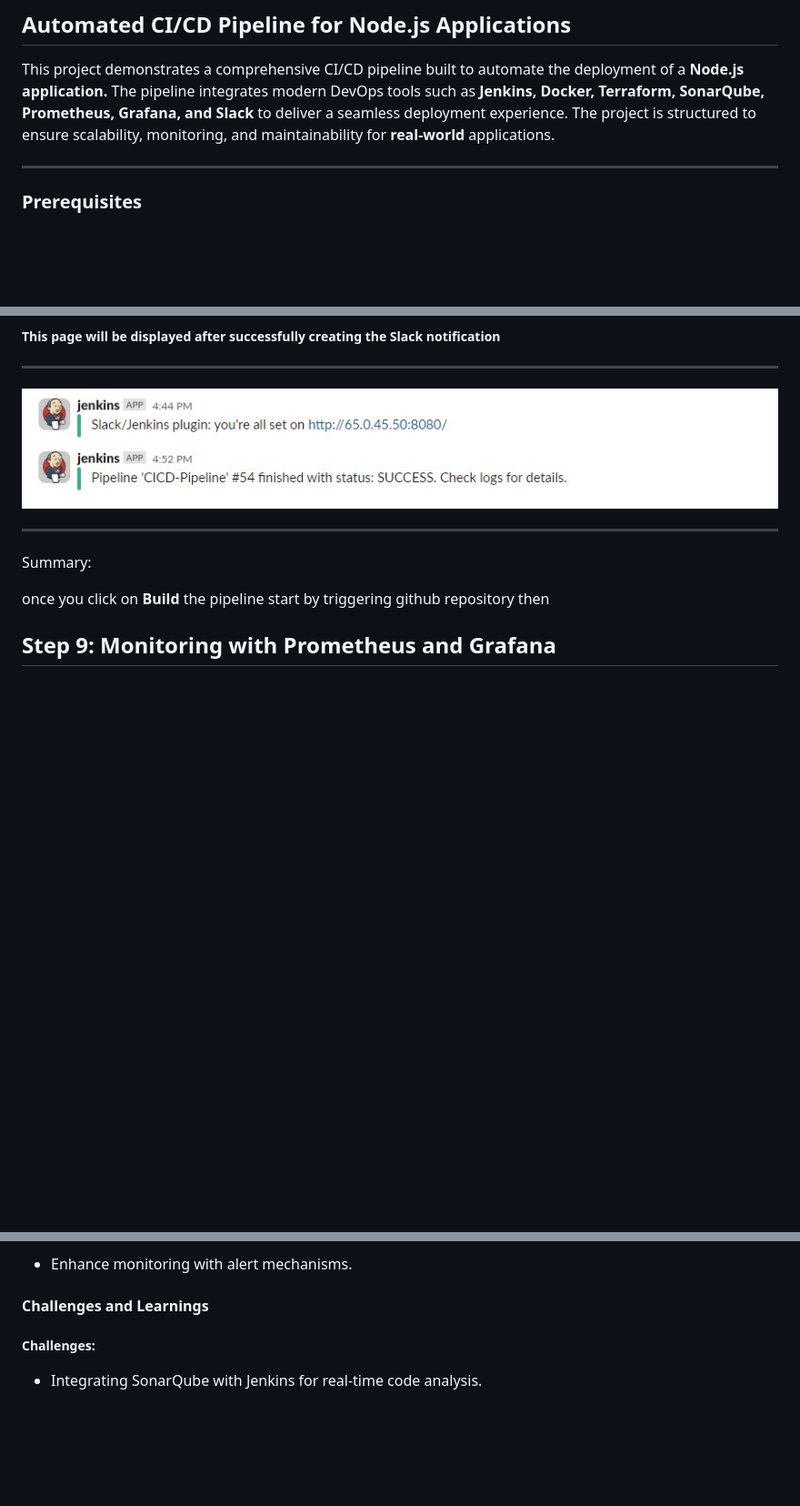
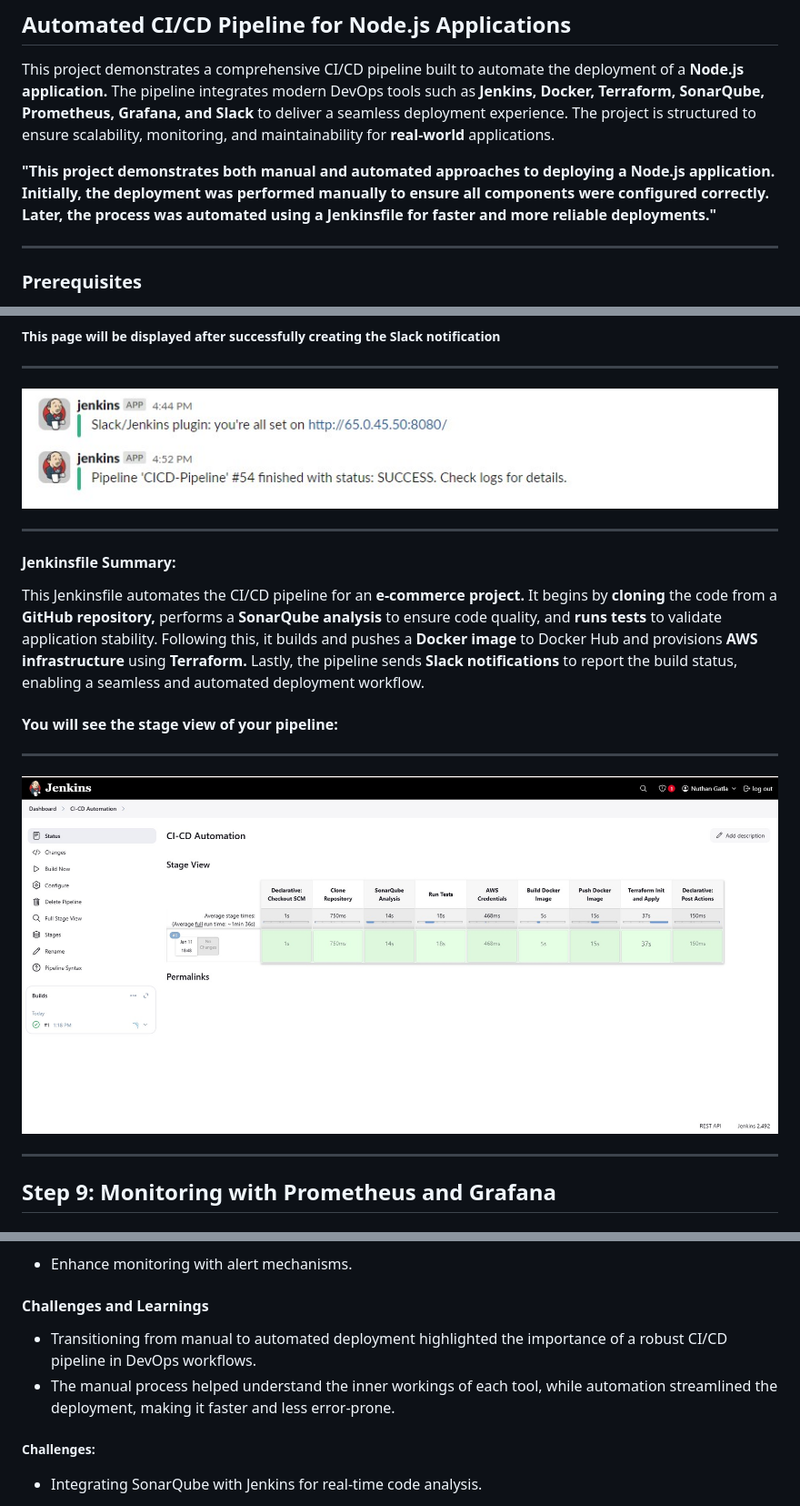
Before and after one commit to DevopsProjects05/Devops-CICD-End-to-End, a Markdown page: README.md, 3 parts joined by grey strips. Shown: that part at 91% size. Rendered like a GitHub page; pictures changed too: images/jenkins-pipeline.jpg (added); blank space fills up the shorter version.

Commit message:
cicd

```diff
--- a/README.md
+++ b/README.md
@@ -1,6 +1,8 @@
 ## Automated CI/CD Pipeline for Node.js Applications
 
 This project demonstrates a comprehensive CI/CD pipeline built to automate the deployment of a **Node.js application.** The pipeline integrates modern DevOps tools such as **Jenkins, Docker, Terraform, SonarQube, Prometheus, Grafana, and Slack** to deliver a seamless deployment experience. The project is structured to ensure scalability, monitoring, and maintainability for **real-world** applications.
+
+**"This project demonstrates both manual and automated approaches to deploying a Node.js application. Initially, the deployment was performed manually to ensure all components were configured correctly. Later, the process was automated using a Jenkinsfile for faster and more reliable deployments."**
 
 ---
 
@@ -548,10 +553,16 @@ sudo systemctl restart jenkins
 ![](/images/slack.jpg)
 
 ---
+#### Jenkinsfile Summary:
 
-Summary:
+This Jenkinsfile automates the CI/CD pipeline for an **e-commerce project.** It begins by **cloning** the code from a **GitHub repository,** performs a **SonarQube analysis** to ensure code quality, and **runs tests** to validate application stability. Following this, it builds and pushes a **Docker image** to Docker Hub and provisions **AWS infrastructure** using **Terraform.** Lastly, the pipeline sends **Slack notifications** to report the build status, enabling a seamless and automated deployment workflow.
 
-once you click on **Build** the pipeline start by triggering github repository then
+#### You will see the stage view of your pipeline:
+
+---
+![](/images/jenkins-pipeline.jpg)
+
+---
 
 ## Step 9: Monitoring with Prometheus and Grafana
 
@@ -803,6 +814,9 @@ click on **import.**
 
 #### Challenges and Learnings
 
+- Transitioning from manual to automated deployment highlighted the importance of a robust CI/CD pipeline in DevOps workflows.
+- The manual process helped understand the inner workings of each tool, while automation streamlined the deployment, making it faster and less error-prone.
+
 ##### Challenges:
 
 - Integrating SonarQube with Jenkins for real-time code analysis.
```
Also changed, not shown: other parts of README.md (+3 -0 lines).
